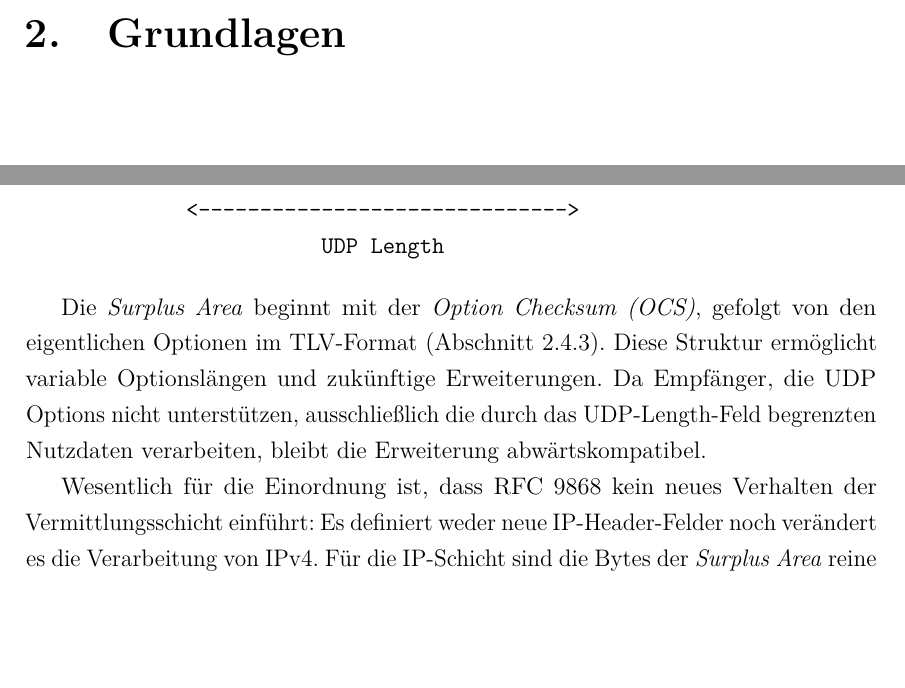
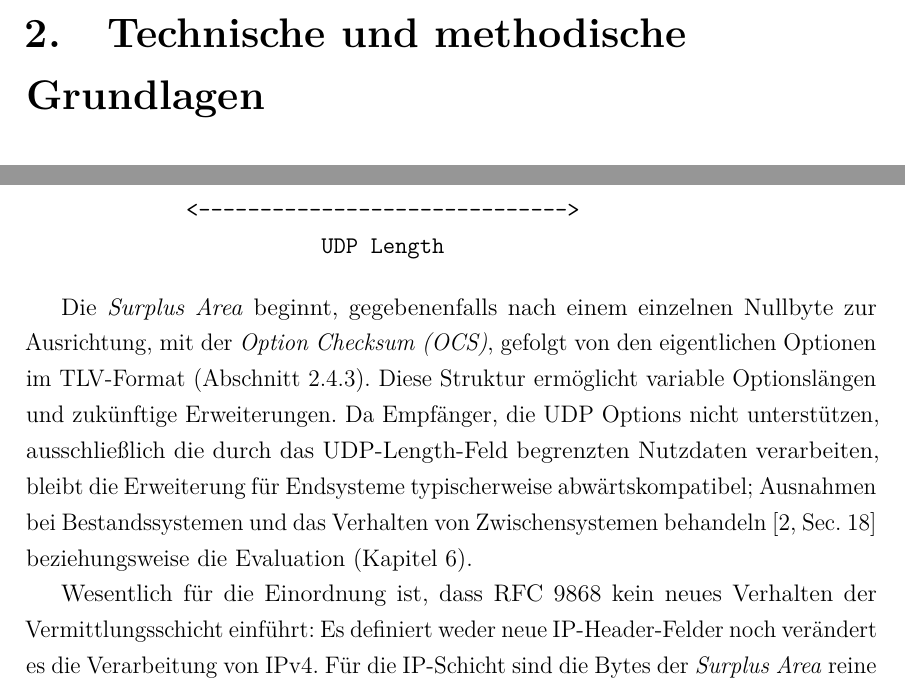
Before and after one commit to ab7z/mcs-thesis-docs, a LaTeX thesis (thesis/main.tex, which reads thesis/chapters/02_grundlagen.tex): two parts of pages 13 and 17 of 47, joined at a grey line, cut at the place of the change, the shorter picture padded with empty space. Compiled offline with pdfLaTeX.

Commit message:
docs: refine fundamentals chapter
Rename the chapter to cover technical and methodological basics,
note the optional alignment byte before the OCS, and qualify the
backward-compatibility claim with the RFC's documented exceptions
and a forward reference to the evaluation.

```diff
--- a/thesis/chapters/02_grundlagen.tex
+++ b/thesis/chapters/02_grundlagen.tex
@@ -2,7 +2,7 @@
 % Kapitel 2: Grundlagen
 % =============================================================================
 
-\chapter{Grundlagen}
+\chapter{Technische und methodische Grundlagen}
 \label{chap:grundlagen}
 
 \section{Internet Protocol (IP)}
@@ -168,11 +168,14 @@ Aufnahme der UDP Options \cite{rfc9868}:
                         UDP Length
 \end{verbatim}
 
-Die \textit{Surplus Area} beginnt mit der \textit{Option Checksum (OCS)}, gefolgt von den eigentlichen Optionen im
+Die \textit{Surplus Area} beginnt, gegebenenfalls nach einem einzelnen Nullbyte zur Ausrichtung, mit der
+\textit{Option Checksum (OCS)}, gefolgt von den eigentlichen Optionen im
 TLV-Format (\secref{subsec:options-struktur}). Diese Struktur ermöglicht variable Optionslängen und zukünftige
 Erweiterungen.
 Da Empfänger, die UDP Options nicht unterstützen, ausschließlich die durch das UDP-Length-Feld begrenzten Nutzdaten
-verarbeiten, bleibt die Erweiterung abwärtskompatibel.
+verarbeiten, bleibt die Erweiterung für Endsysteme typischerweise abwärtskompatibel; Ausnahmen bei Bestandssystemen
+und das Verhalten von Zwischensystemen behandeln \cite[Sec.~18]{rfc9868} beziehungsweise die Evaluation
+(\chapref{chap:evaluation}).
 
 Wesentlich für die Einordnung ist, dass RFC~9868 kein neues Verhalten der Vermittlungsschicht einführt: Es
 definiert weder neue IP-Header-Felder noch verändert es die Verarbeitung von IPv4. Für die IP-Schicht
```
Also changed, not shown: thesis/chapters/02_grundlagen.tex (8 more changed lines).
